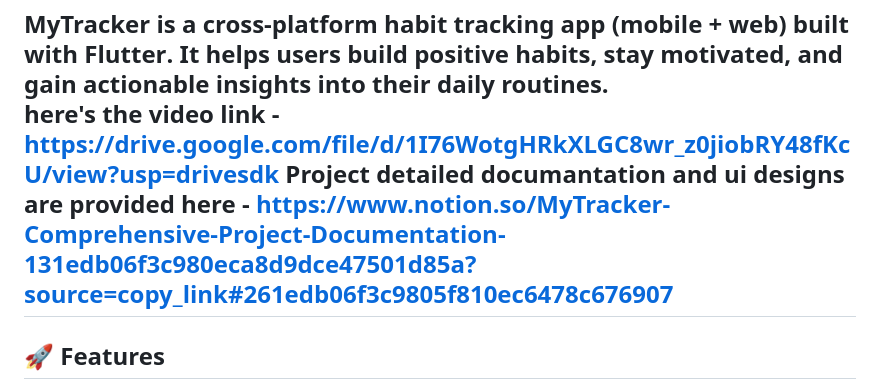
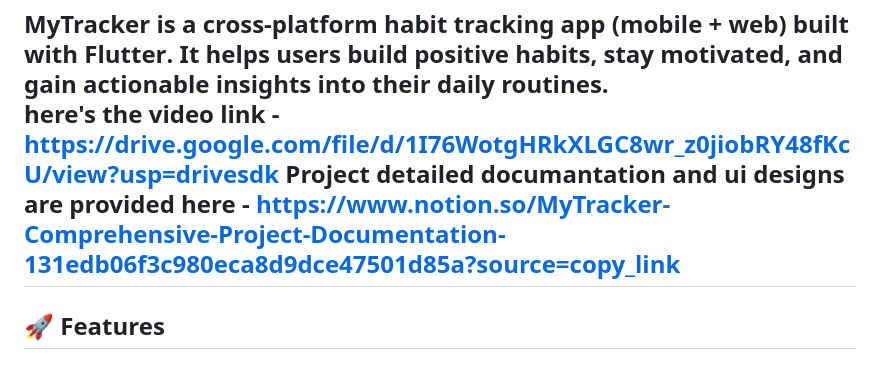
Before and after one commit to Schy44/Habit-tracker, a Markdown page: README.md, the part around the change. Drawn GitHub-style.

Commit message:
Notion link update

```diff
--- a/README.md
+++ b/README.md
@@ -6,7 +6,7 @@
 MyTracker is a **cross-platform habit tracking app** (mobile + web) built with **Flutter**.
 It helps users build positive habits, stay motivated, and gain actionable insights into their daily routines.
 here's the video link - https://drive.google.com/file/d/1I76WotgHRkXLGC8wr_z0jiobRY48fKcU/view?usp=drivesdk
-Project detailed documantation and ui designs are provided here - https://www.notion.so/MyTracker-Comprehensive-Project-Documentation-131edb06f3c980eca8d9dce47501d85a?source=copy_link#261edb06f3c9805f810ec6478c676907
+Project detailed documantation and ui designs are provided here - https://www.notion.so/MyTracker-Comprehensive-Project-Documentation-131edb06f3c980eca8d9dce47501d85a?source=copy_link
 ---
 
 ## 🚀 Features
```
